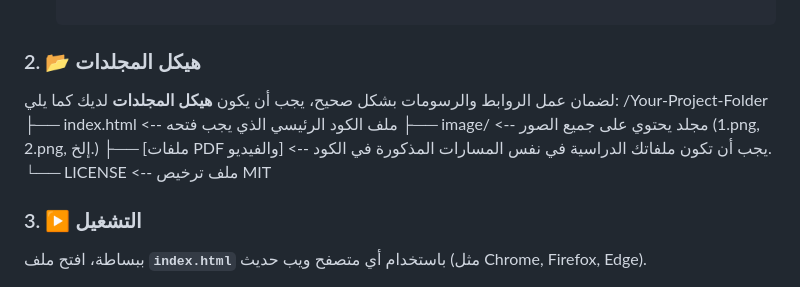
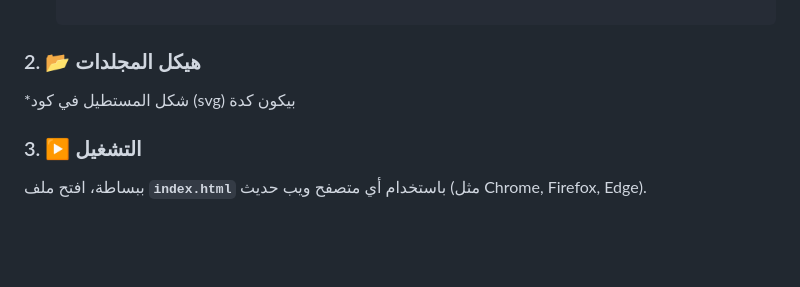
Before and after one commit to 05george/semester-3, a Markdown page: README.md, the part around the change. GitHub-like rendering; blank space fills up the shorter version.

````diff
--- a/README.md
+++ b/README.md
@@ -33,9 +33,7 @@
     ```
 
 ### 2. 📂 هيكل المجلدات
-
-لضمان عمل الروابط والرسومات بشكل صحيح، يجب أن يكون **هيكل المجلدات** لديك كما يلي:
-/Your-Project-Folder ├── index.html <-- ملف الكود الرئيسي الذي يجب فتحه ├── image/ <-- مجلد يحتوي على جميع الصور (1.png, 2.png, إلخ.) ├── [ملفات PDF والفيديو] <-- يجب أن تكون ملفاتك الدراسية في نفس المسارات المذكورة في الكود. └── LICENSE <-- ملف ترخيص MIT
+*شكل المستطيل في كود (svg) بيكون كدة
 ### 3. ▶️ التشغيل
 
 ببساطة، افتح ملف **`index.html`** باستخدام أي متصفح ويب حديث (مثل Chrome, Firefox, Edge).
````
